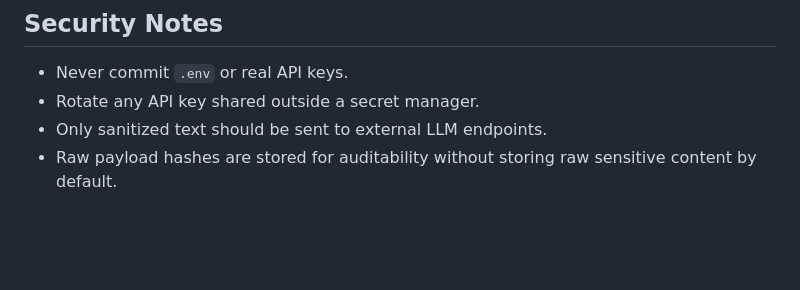
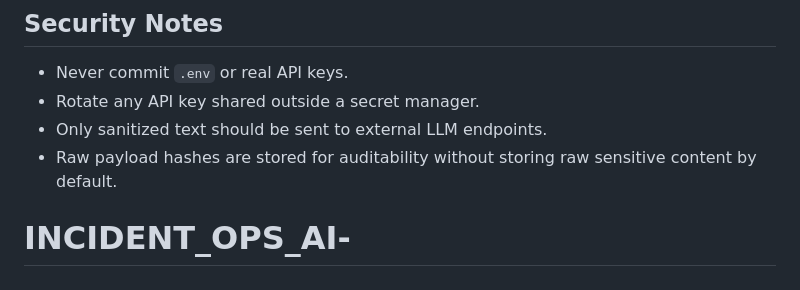
Before and after one commit to Nethrananda21/Incident_ops, a Markdown page: README.md, the part around the change. Rendered like a GitHub page; blank space fills up the shorter version.

```diff
--- a/README.md
+++ b/README.md
@@ -539,3 +539,4 @@ The evaluator posts each ticket to `/v1/tickets/route` and compares the backend
 - Rotate any API key shared outside a secret manager.
 - Only sanitized text should be sent to external LLM endpoints.
 - Raw payload hashes are stored for auditability without storing raw sensitive content by default.
+# INCIDENT_OPS_AI-
```
